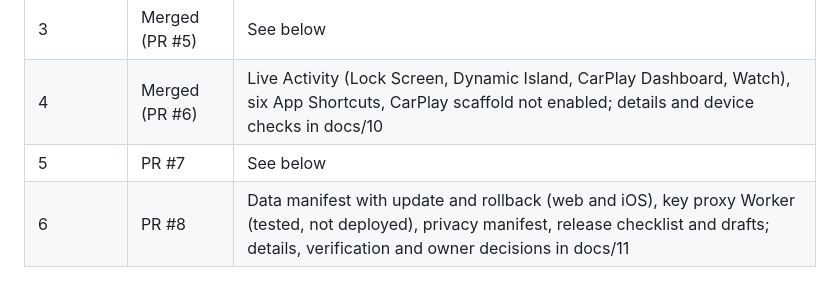
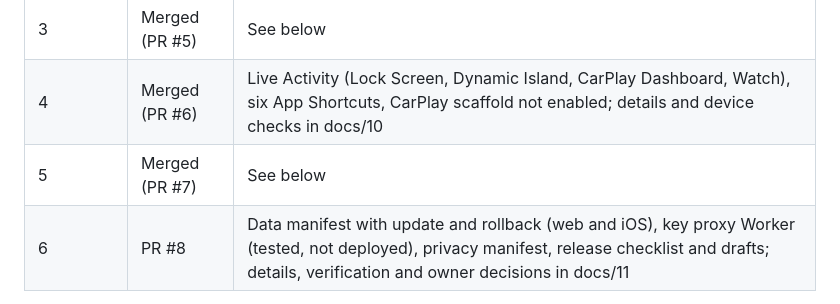
Before and after one commit to AltecBX/ExitAtlas, a Markdown page: docs/09_audit_and_plan.md, the part around the change. Drawn GitHub-style.

Commit message:
Docs: milestone 5 merged
Co-Authored-By: Claude Opus 5.5 <noreply@anthropic.com>
Claude-Session: https://claude.ai/code/session_01LToRQ1LsNw8y6iUxrAm3C8

```diff
--- a/docs/09_audit_and_plan.md
+++ b/docs/09_audit_and_plan.md
@@ -159,7 +159,7 @@ Each milestone ends in a pull request with tests, screenshots where the interfac
 | 2 | Merged (PR #4) | Engine ports tested against the web cases (66 tests then); iOS builds and its screenshot tests pass in CI; not run on a device |
 | 3 | Merged (PR #5) | See below |
 | 4 | Merged (PR #6) | Live Activity (Lock Screen, Dynamic Island, CarPlay Dashboard, Watch), six App Shortcuts, CarPlay scaffold not enabled; details and device checks in docs/10 |
-| 5 | PR #7 | See below |
+| 5 | Merged (PR #7) | See below |
 | 6 | PR #8 | Data manifest with update and rollback (web and iOS), key proxy Worker (tested, not deployed), privacy manifest, release checklist and drafts; details, verification and owner decisions in docs/11 |
 
 Milestone 3 delivered:
```
